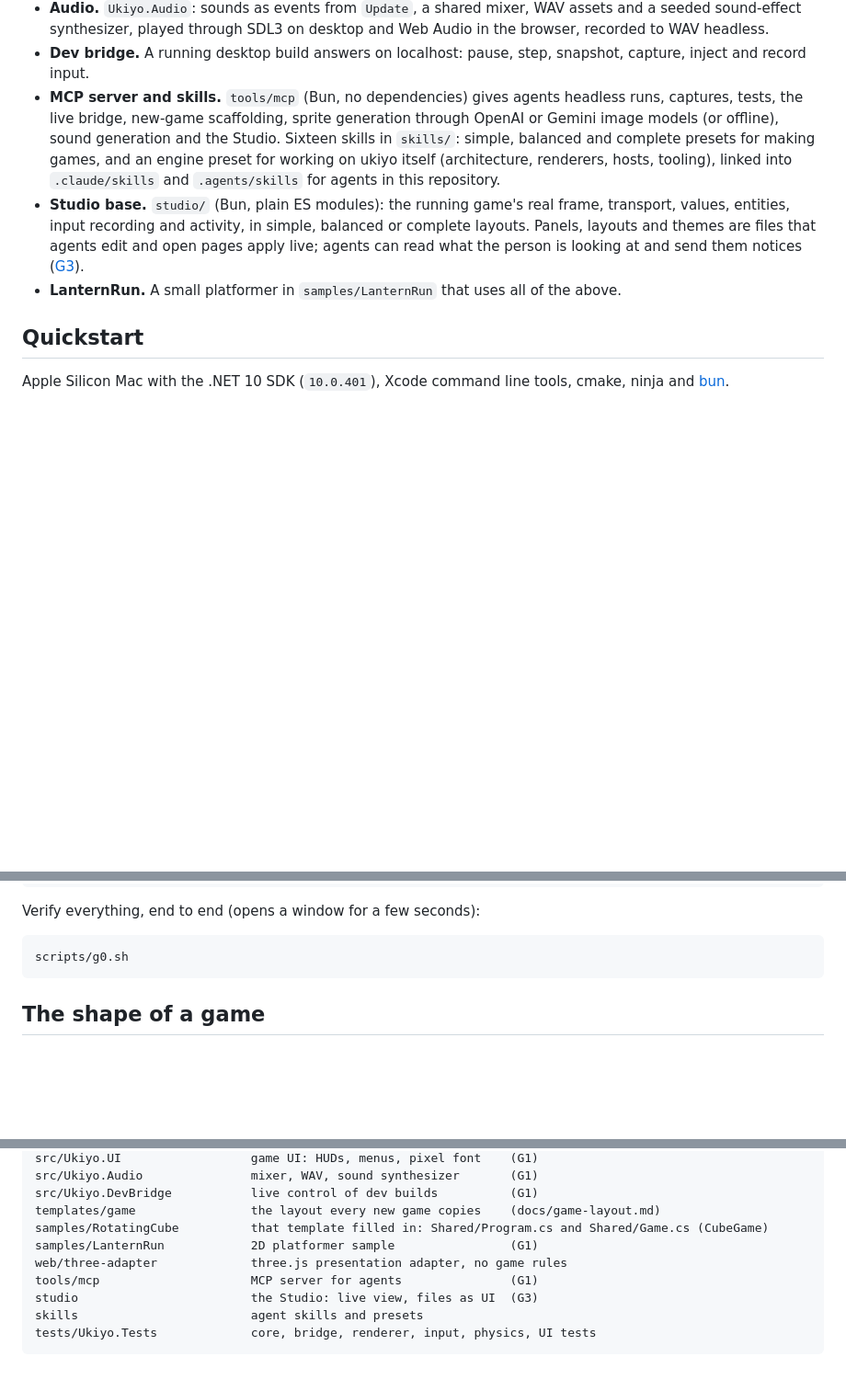
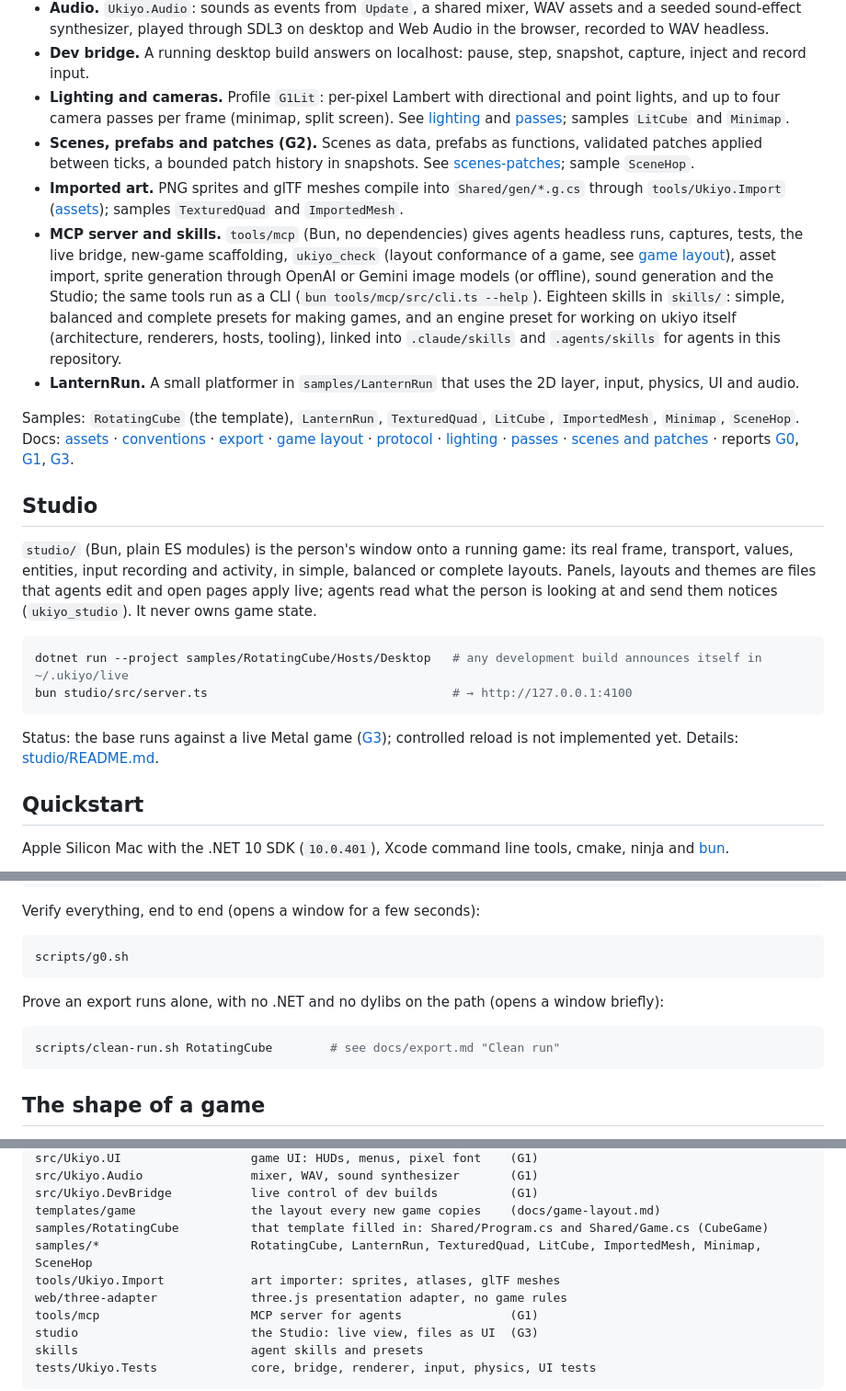
Before and after one commit to Obed0101/ukiyo, a Markdown page: README.md, 3 parts joined by grey strips. Shown at 92% size. Rendered like a GitHub page; blank space fills up the shorter version.

Commit message:
README: samples, docs, G2 progress, Studio section, ukiyo_check, clean-run (UKIYO-44)

````diff
--- a/README.md
+++ b/README.md
@@ -79,16 +79,42 @@ still open. [G1](docs/G1.md) and [G3](docs/G3.md) list what ran, what passed and
 - **Audio.** `Ukiyo.Audio`: sounds as events from `Update`, a shared mixer, WAV assets and a seeded sound-effect
   synthesizer, played through SDL3 on desktop and Web Audio in the browser, recorded to WAV headless.
 - **Dev bridge.** A running desktop build answers on localhost: pause, step, snapshot, capture, inject and record input.
+- **Lighting and cameras.** Profile `G1Lit`: per-pixel Lambert with directional and point lights, and up to four
+  camera passes per frame (minimap, split screen). See [lighting](docs/rendering-lighting.md) and
+  [passes](docs/rendering-passes.md); samples `LitCube` and `Minimap`.
+- **Scenes, prefabs and patches (G2).** Scenes as data, prefabs as functions, validated patches applied between
+  ticks, a bounded patch history in snapshots. See [scenes-patches](docs/scenes-patches.md); sample `SceneHop`.
+- **Imported art.** PNG sprites and glTF meshes compile into `Shared/gen/*.g.cs` through `tools/Ukiyo.Import`
+  ([assets](docs/assets.md)); samples `TexturedQuad` and `ImportedMesh`.
 - **MCP server and skills.** `tools/mcp` (Bun, no dependencies) gives agents headless runs, captures, tests, the
-  live bridge, new-game scaffolding, sprite generation through OpenAI or Gemini image models (or offline), sound
-  generation and the Studio. Sixteen skills in `skills/`: simple, balanced and complete presets for making games, and
-  an engine preset for working on ukiyo itself (architecture, renderers, hosts, tooling), linked into `.claude/skills`
-  and `.agents/skills` for agents in this repository.
-- **Studio base.** `studio/` (Bun, plain ES modules): the running game's real frame, transport, values, entities,
-  input recording and activity, in simple, balanced or complete layouts. Panels, layouts and themes are files that
-  agents edit and open pages apply live; agents can read what the person is looking at and send them notices
-  ([G3](docs/G3.md)).
-- **LanternRun.** A small platformer in `samples/LanternRun` that uses all of the above.
+  live bridge, new-game scaffolding, `ukiyo_check` (layout conformance of a game, see
+  [game layout](docs/game-layout.md)), asset import, sprite generation through OpenAI or Gemini image models (or
+  offline), sound generation and the Studio; the same tools run as a CLI (`bun tools/mcp/src/cli.ts --help`).
+  Eighteen skills in `skills/`: simple, balanced and complete presets for making games, and an engine preset for
+  working on ukiyo itself (architecture, renderers, hosts, tooling), linked into `.claude/skills` and
+  `.agents/skills` for agents in this repository.
+- **LanternRun.** A small platformer in `samples/LanternRun` that uses the 2D layer, input, physics, UI and audio.
+
+Samples: `RotatingCube` (the template), `LanternRun`, `TexturedQuad`, `LitCube`, `ImportedMesh`, `Minimap`,
+`SceneHop`. Docs: [assets](docs/assets.md) · [conventions](docs/conventions.md) · [export](docs/export.md) ·
+[game layout](docs/game-layout.md) · [protocol](docs/protocol.md) · [lighting](docs/rendering-lighting.md) ·
+[passes](docs/rendering-passes.md) · [scenes and patches](docs/scenes-patches.md) · reports
+[G0](docs/G0.md), [G1](docs/G1.md), [G3](docs/G3.md).
+
+## Studio
+
+`studio/` (Bun, plain ES modules) is the person's window onto a running game: its real frame, transport, values,
+entities, input recording and activity, in simple, balanced or complete layouts. Panels, layouts and themes are
+files that agents edit and open pages apply live; agents read what the person is looking at and send them notices
+(`ukiyo_studio`). It never owns game state.
+
+```sh
+dotnet run --project samples/RotatingCube/Hosts/Desktop   # any development build announces itself in ~/.ukiyo/live
+bun studio/src/server.ts                                  # → http://127.0.0.1:4100
+```
+
+Status: the base runs against a live Metal game ([G3](docs/G3.md)); controlled reload is not implemented yet.
+Details: [studio/README.md](studio/README.md).
 
 ## Quickstart
 
@@ -121,6 +147,12 @@ Verify everything, end to end (opens a window for a few seconds):
 
 ```sh
 scripts/g0.sh
+```
+
+Prove an export runs alone, with no .NET and no dylibs on the path (opens a window briefly):
+
+```sh
+scripts/clean-run.sh RotatingCube        # see docs/export.md "Clean run"
 ```
 
 ## The shape of a game
@@ -184,7 +216,8 @@ src/Ukiyo.Audio               mixer, WAV, sound synthesizer       (G1)
 src/Ukiyo.DevBridge           live control of dev builds          (G1)
 templates/game                the layout every new game copies    (docs/game-layout.md)
 samples/RotatingCube          that template filled in: Shared/Program.cs and Shared/Game.cs (CubeGame)
-samples/LanternRun            2D platformer sample                (G1)
+samples/*                     RotatingCube, LanternRun, TexturedQuad, LitCube, ImportedMesh, Minimap, SceneHop
+tools/Ukiyo.Import            art importer: sprites, atlases, glTF meshes
 web/three-adapter             three.js presentation adapter, no game rules
 tools/mcp                     MCP server for agents               (G1)
 studio                        the Studio: live view, files as UI  (G3)
````
Also changed, not shown: other parts of README.md (+2 -2 lines).
